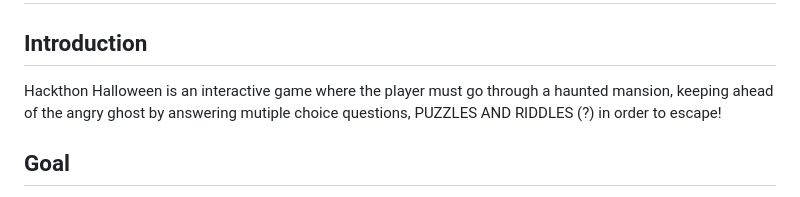
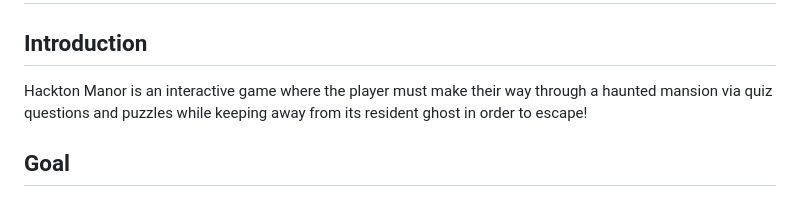
Before and after one commit to Renaldas0/Hackolanterns-Halloween-Game, a Markdown page: README.md, the part around the change. Rendered like a GitHub page.

Commit message:
Update game intro in Readme

```diff
--- a/README.md
+++ b/README.md
@@ -79,8 +79,7 @@ see what tasks are yet to be started, are in progress, or have been completed
 
 ## Introduction
 
-Hackthon Halloween is an interactive game where the player must go through a haunted mansion, keeping ahead of the angry
-ghost by answering mutiple choice questions, PUZZLES AND RIDDLES (?) in order to escape!
+Hackton Manor is an interactive game where the player must make their way through a haunted mansion via quiz questions and puzzles while keeping away from its resident ghost in order to escape!
 
 ## Goal
 
```
